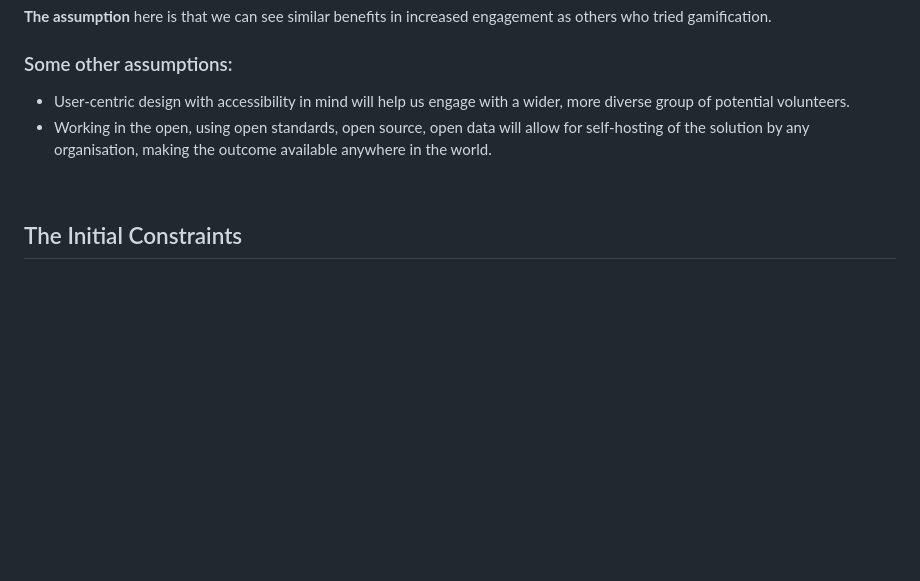
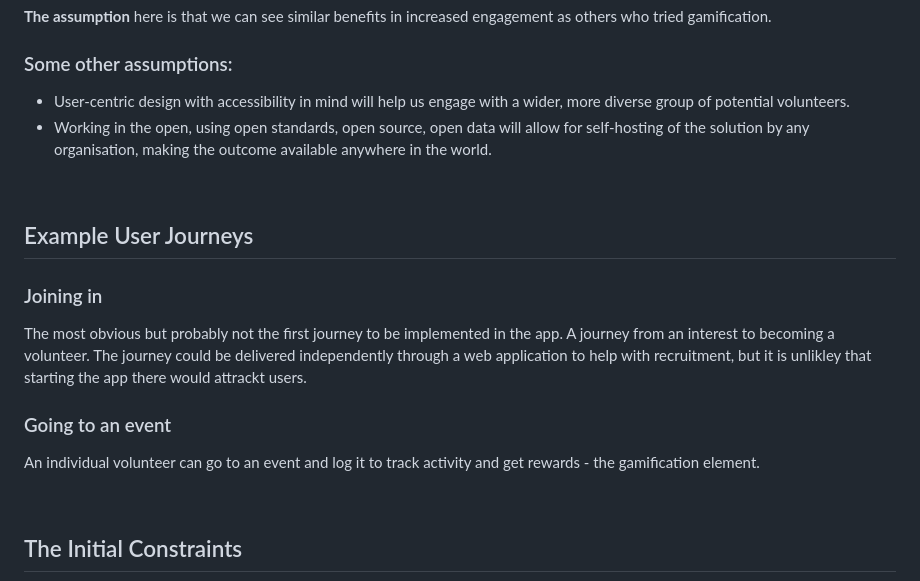
Before and after one commit to michalporeba/dangilydd, a Markdown page: README.md, the part around the change. Drawn GitHub-style; blank space fills up the shorter version.

Commit message:
Adding some example user journeys

```diff
--- a/README.md
+++ b/README.md
@@ -62,6 +62,19 @@ Read about how [others use it](https://wistia.com/learn/marketing/the-science-be
 * Working in the open, using open standards, open source, open data will allow for self-hosting of the solution by any organisation, making the outcome available anywhere in the world.
 
 &nbsp;
+## Example User Journeys
+
+### Joining in
+
+The most obvious but probably not the first journey to be implemented in the app. A journey from an interest to becoming a volunteer.
+The journey could be delivered independently through a web application to help with recruitment, but it is unlikley that
+starting the app there would attrackt users.
+
+### Going to an event
+
+An individual volunteer can go to an event and log it to track activity and get rewards - the gamification element.
+
+&nbsp;
 ## The Initial Constraints
 
 * Working in the open - because it is a volunteering project for volunteers.
```
